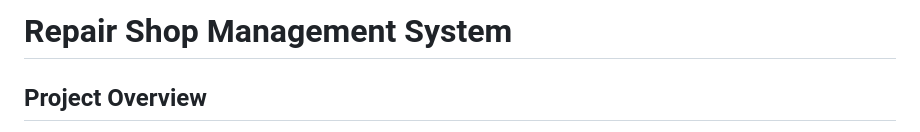
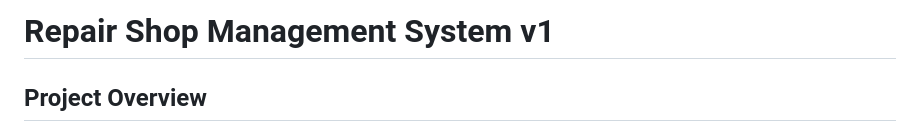
Before and after one commit to konglife/repair_shop_2025_v1, a Markdown page: README.md, the part around the change. Drawn GitHub-style.

```diff
--- a/README.md
+++ b/README.md
@@ -1,4 +1,4 @@
-# Repair Shop Management System
+# Repair Shop Management System v1
 
 ## Project Overview
 
```
